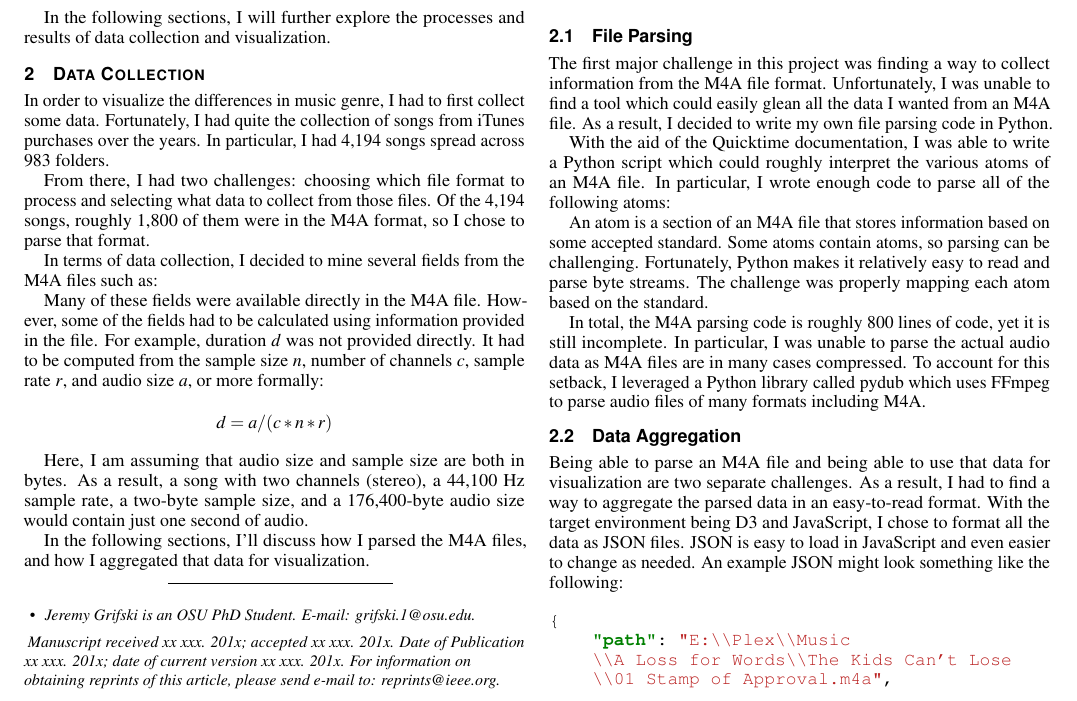
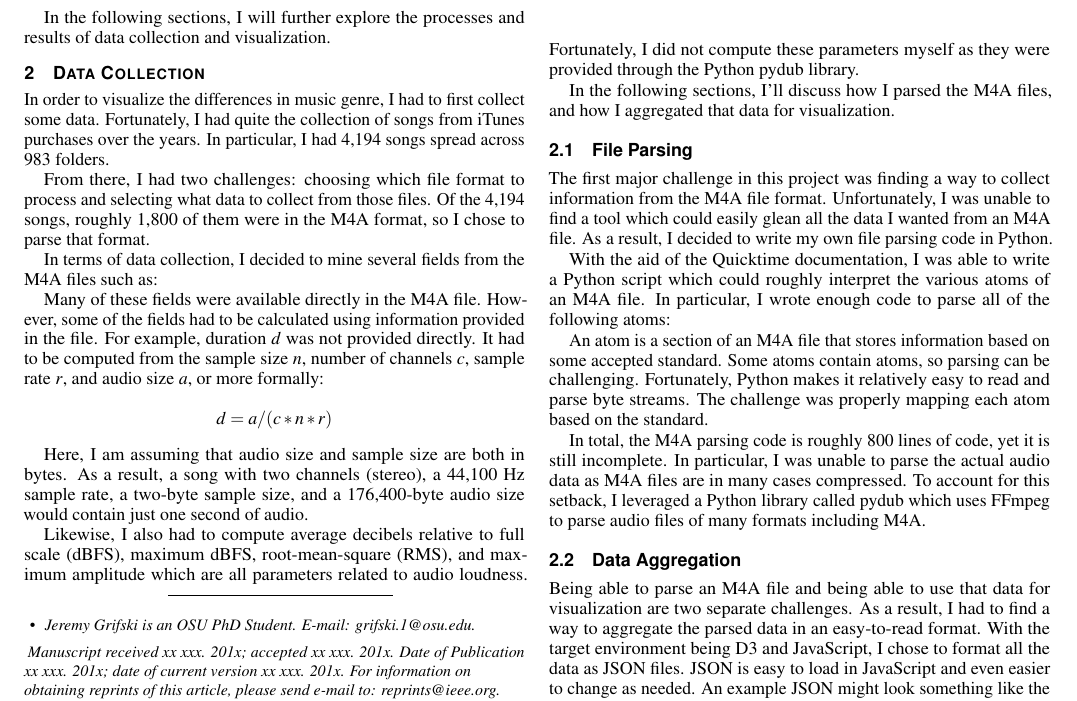
Before and after one commit to jrg94/CSE5539, a LaTeX document (term-project/report/report.tex): part of page 1 of 3, cut so that both start at the same text. Compiled offline with pdfLaTeX.

Commit message:
Added section explaining audio concepts

```diff
--- a/term-project/report/report.tex
+++ b/term-project/report/report.tex
@@ -221,6 +221,11 @@ Here, I am assuming that audio size and sample size are both in bytes. As a
 result, a song with two channels (stereo), a 44,100 Hz sample rate, a two-byte
 sample size, and a 176,400-byte audio size would contain just one second of
 audio.
+
+Likewise, I also had to compute average decibels relative to full scale (dBFS),
+maximum dBFS, root-mean-square (RMS), and maximum amplitude which are all
+parameters related to audio loudness. Fortunately, I did not compute these
+parameters myself as they were provided through the Python pydub library.
 
 In the following sections, I'll discuss how I parsed the M4A files, and how
 I aggregated that data for visualization.
```
